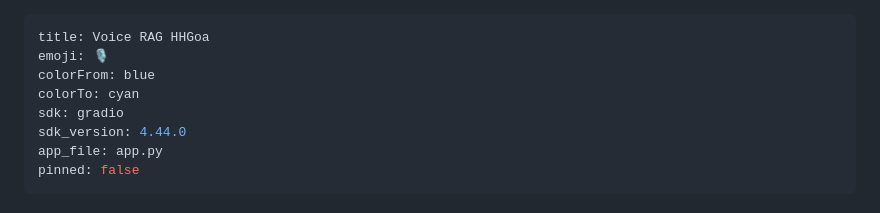
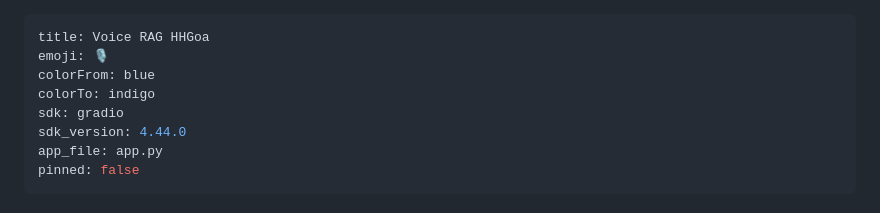
Before and after one commit to Hacker-From-Asgaurd/voice_rag, a Markdown page: README.md, the part around the change. Drawn GitHub-style.

Commit message:
Fix HF Space metadata colorTo validation

```diff
--- a/README.md
+++ b/README.md
@@ -2,7 +2,7 @@
 title: Voice RAG HHGoa
 emoji: 🎙️
 colorFrom: blue
-colorTo: cyan
+colorTo: indigo
 sdk: gradio
 sdk_version: 4.44.0
 app_file: app.py
```
